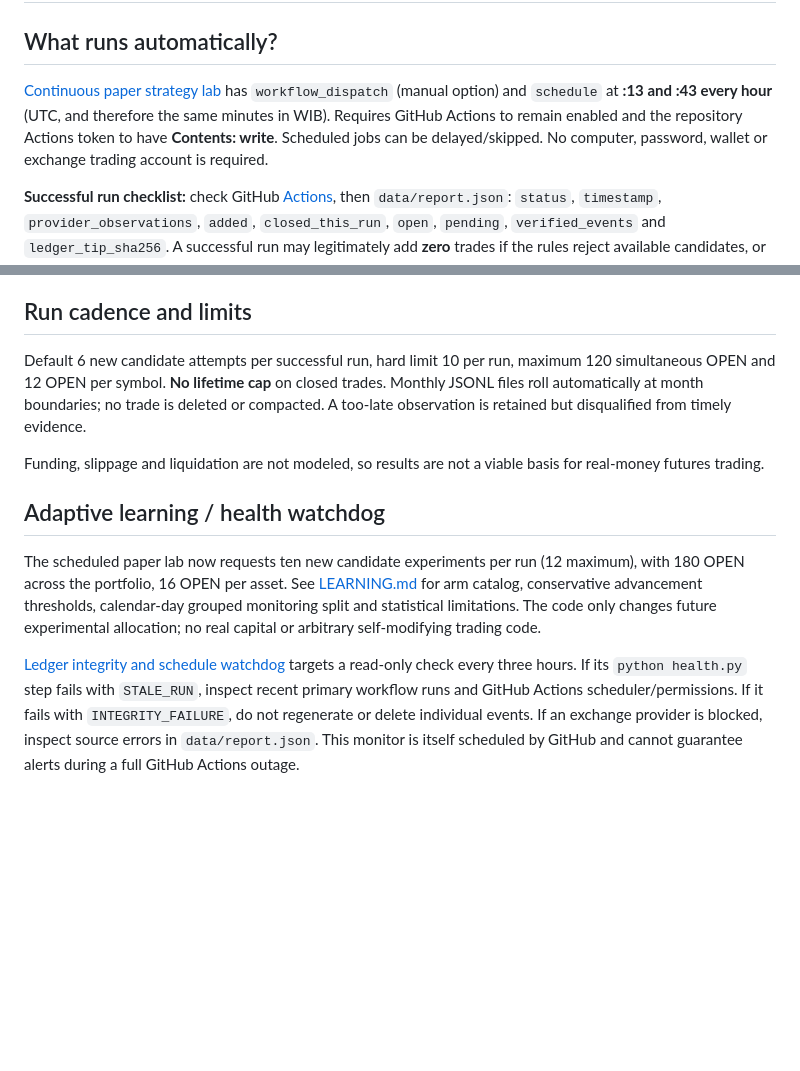
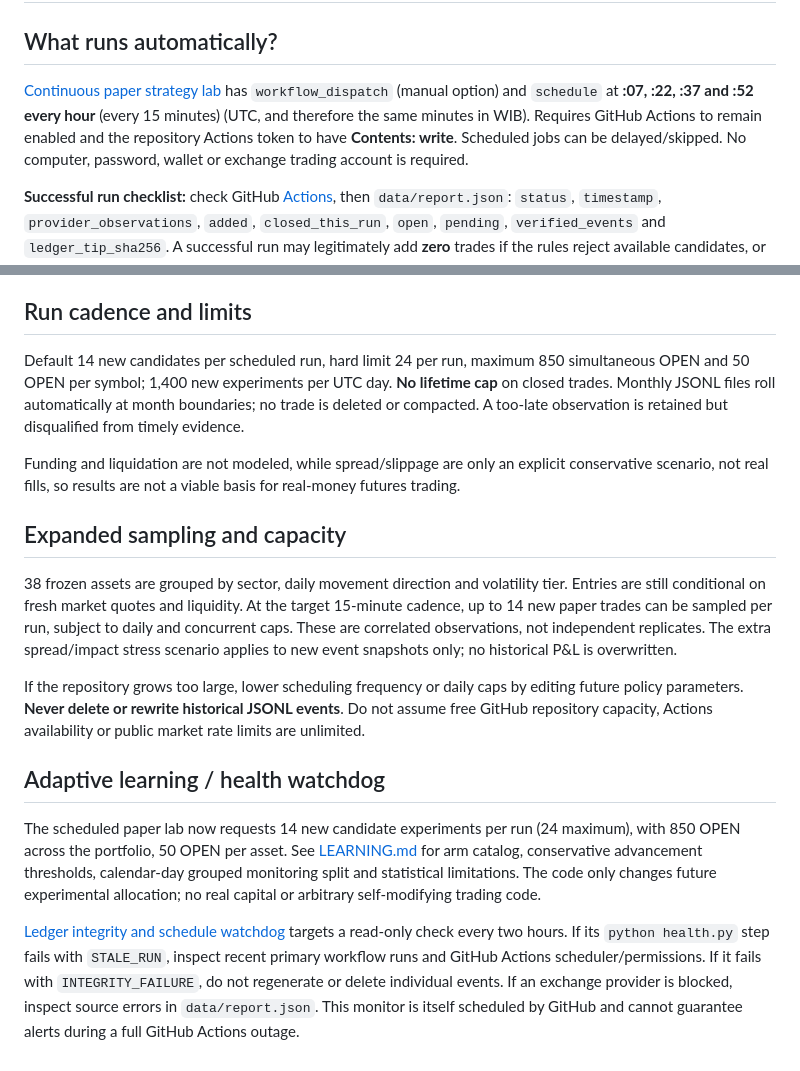
Before and after one commit to 0xzein-eth/crypto-strategy-lab, a Markdown page: RUNBOOK.md, 2 parts joined by grey strips. Rendered like a GitHub page; blank space fills up the shorter version.

Commit message:
Document increased 15-minute lab capacity, 14 research arms and cost-aware sample quality

```diff
--- a/RUNBOOK.md
+++ b/RUNBOOK.md
@@ -2,7 +2,7 @@
 
 ## What runs automatically?
 
-[Continuous paper strategy lab](.github/workflows/lab.yml) has `workflow_dispatch` (manual option) and `schedule` at **:13 and :43 every hour** (UTC, and therefore the same minutes in WIB). Requires GitHub Actions to remain enabled and the repository Actions token to have **Contents: write**. Scheduled jobs can be delayed/skipped. No computer, password, wallet or exchange trading account is required.
+[Continuous paper strategy lab](.github/workflows/lab.yml) has `workflow_dispatch` (manual option) and `schedule` at **:07, :22, :37 and :52 every hour** (every 15 minutes) (UTC, and therefore the same minutes in WIB). Requires GitHub Actions to remain enabled and the repository Actions token to have **Contents: write**. Scheduled jobs can be delayed/skipped. No computer, password, wallet or exchange trading account is required.
 
 **Successful run checklist:** check GitHub [Actions](https://github.com/0xzein-eth/crypto-strategy-lab/actions), then `data/report.json`: `status`, `timestamp`, `provider_observations`, `added`, `closed_this_run`, `open`, `pending`, `verified_events` and `ledger_tip_sha256`. A successful run may legitimately add **zero** trades if the rules reject available candidates, or all per-symbol concurrency slots are used. Do not equate status OK with profitable strategies.
 
@@ -36,12 +36,18 @@ The static UI in `dashboard/index.html` reads the public repository's current re
 
 ## Run cadence and limits
 
-Default 6 new candidate attempts per successful run, hard limit 10 per run, maximum 120 simultaneous OPEN and 12 OPEN per symbol. **No lifetime cap** on closed trades. Monthly JSONL files roll automatically at month boundaries; no trade is deleted or compacted. A too-late observation is retained but disqualified from timely evidence.
+Default 14 new candidates per scheduled run, hard limit 24 per run, maximum 850 simultaneous OPEN and 50 OPEN per symbol; 1,400 new experiments per UTC day. **No lifetime cap** on closed trades. Monthly JSONL files roll automatically at month boundaries; no trade is deleted or compacted. A too-late observation is retained but disqualified from timely evidence.
 
-Funding, slippage and liquidation are not modeled, so results are not a viable basis for real-money futures trading.
+Funding and liquidation are not modeled, while spread/slippage are only an explicit conservative scenario, not real fills, so results are not a viable basis for real-money futures trading.
+
+## Expanded sampling and capacity
+
+38 frozen assets are grouped by sector, daily movement direction and volatility tier. Entries are still conditional on fresh market quotes and liquidity. At the target 15-minute cadence, up to 14 new paper trades can be sampled per run, subject to daily and concurrent caps. These are correlated observations, not independent replicates. The extra spread/impact stress scenario applies to new event snapshots only; no historical P&L is overwritten.
+
+If the repository grows too large, lower scheduling frequency or daily caps by editing future policy parameters. **Never delete or rewrite historical JSONL events**. Do not assume free GitHub repository capacity, Actions availability or public market rate limits are unlimited.
 
 ## Adaptive learning / health watchdog
 
-The scheduled paper lab now requests ten new candidate experiments per run (12 maximum), with 180 OPEN across the portfolio, 16 OPEN per asset. See [LEARNING.md](LEARNING.md) for arm catalog, conservative advancement thresholds, calendar-day grouped monitoring split and statistical limitations. The code only changes future experimental allocation; no real capital or arbitrary self-modifying trading code.
+The scheduled paper lab now requests 14 new candidate experiments per run (24 maximum), with 850 OPEN across the portfolio, 50 OPEN per asset. See [LEARNING.md](LEARNING.md) for arm catalog, conservative advancement thresholds, calendar-day grouped monitoring split and statistical limitations. The code only changes future experimental allocation; no real capital or arbitrary self-modifying trading code.
 
-[Ledger integrity and schedule watchdog](.github/workflows/health.yml) targets a read-only check every three hours. If its `python health.py` step fails with `STALE_RUN`, inspect recent primary workflow runs and GitHub Actions scheduler/permissions. If it fails with `INTEGRITY_FAILURE`, do not regenerate or delete individual events. If an exchange provider is blocked, inspect source errors in `data/report.json`. This monitor is itself scheduled by GitHub and cannot guarantee alerts during a full GitHub Actions outage.
+[Ledger integrity and schedule watchdog](.github/workflows/health.yml) targets a read-only check every two hours. If its `python health.py` step fails with `STALE_RUN`, inspect recent primary workflow runs and GitHub Actions scheduler/permissions. If it fails with `INTEGRITY_FAILURE`, do not regenerate or delete individual events. If an exchange provider is blocked, inspect source errors in `data/report.json`. This monitor is itself scheduled by GitHub and cannot guarantee alerts during a full GitHub Actions outage.
```
